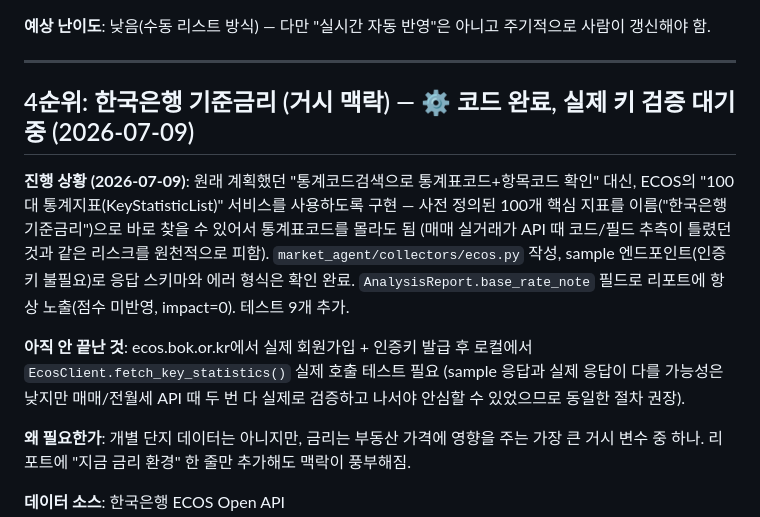
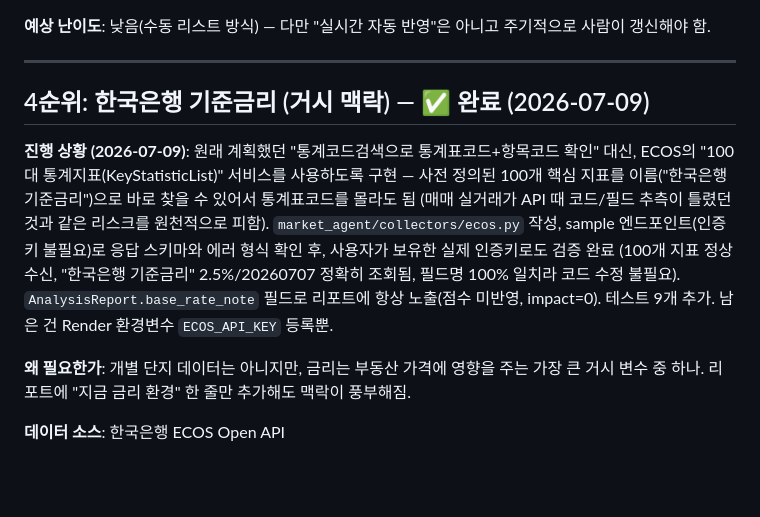
Before and after one commit to jingusung-blip/local-market-agent, a Markdown page: ROADMAP.md, the part around the change. GitHub-like rendering; blank space fills up the shorter version.

```diff
--- a/ROADMAP.md
+++ b/ROADMAP.md
@@ -57,11 +57,9 @@
 
 ---
 
-## 4순위: 한국은행 기준금리 (거시 맥락) — ⚙️ 코드 완료, 실제 키 검증 대기중 (2026-07-09)
+## 4순위: 한국은행 기준금리 (거시 맥락) — ✅ 완료 (2026-07-09)
 
-**진행 상황 (2026-07-09)**: 원래 계획했던 "통계코드검색으로 통계표코드+항목코드 확인" 대신, ECOS의 "100대 통계지표(KeyStatisticList)" 서비스를 사용하도록 구현 — 사전 정의된 100개 핵심 지표를 이름("한국은행 기준금리")으로 바로 찾을 수 있어서 통계표코드를 몰라도 됨 (매매 실거래가 API 때 코드/필드 추측이 틀렸던 것과 같은 리스크를 원천적으로 피함). `market_agent/collectors/ecos.py` 작성, sample 엔드포인트(인증키 불필요)로 응답 스키마와 에러 형식은 확인 완료. `AnalysisReport.base_rate_note` 필드로 리포트에 항상 노출(점수 미반영, impact=0). 테스트 9개 추가.
-
-**아직 안 끝난 것**: ecos.bok.or.kr에서 실제 회원가입 + 인증키 발급 후 로컬에서 `EcosClient.fetch_key_statistics()` 실제 호출 테스트 필요 (sample 응답과 실제 응답이 다를 가능성은 낮지만 매매/전월세 API 때 두 번 다 실제로 검증하고 나서야 안심할 수 있었으므로 동일한 절차 권장).
+**진행 상황 (2026-07-09)**: 원래 계획했던 "통계코드검색으로 통계표코드+항목코드 확인" 대신, ECOS의 "100대 통계지표(KeyStatisticList)" 서비스를 사용하도록 구현 — 사전 정의된 100개 핵심 지표를 이름("한국은행 기준금리")으로 바로 찾을 수 있어서 통계표코드를 몰라도 됨 (매매 실거래가 API 때 코드/필드 추측이 틀렸던 것과 같은 리스크를 원천적으로 피함). `market_agent/collectors/ecos.py` 작성, sample 엔드포인트(인증키 불필요)로 응답 스키마와 에러 형식 확인 후, 사용자가 보유한 실제 인증키로도 검증 완료 (100개 지표 정상 수신, "한국은행 기준금리" 2.5%/20260707 정확히 조회됨, 필드명 100% 일치라 코드 수정 불필요). `AnalysisReport.base_rate_note` 필드로 리포트에 항상 노출(점수 미반영, impact=0). 테스트 9개 추가. 남은 건 Render 환경변수 `ECOS_API_KEY` 등록뿐.
 
 **왜 필요한가**: 개별 단지 데이터는 아니지만, 금리는 부동산 가격에 영향을 주는 가장 큰 거시 변수 중 하나. 리포트에 "지금 금리 환경" 한 줄만 추가해도 맥락이 풍부해짐.
 
```
Also changed, not shown: PROJECT_NOTES.md (+18 -5 lines).
